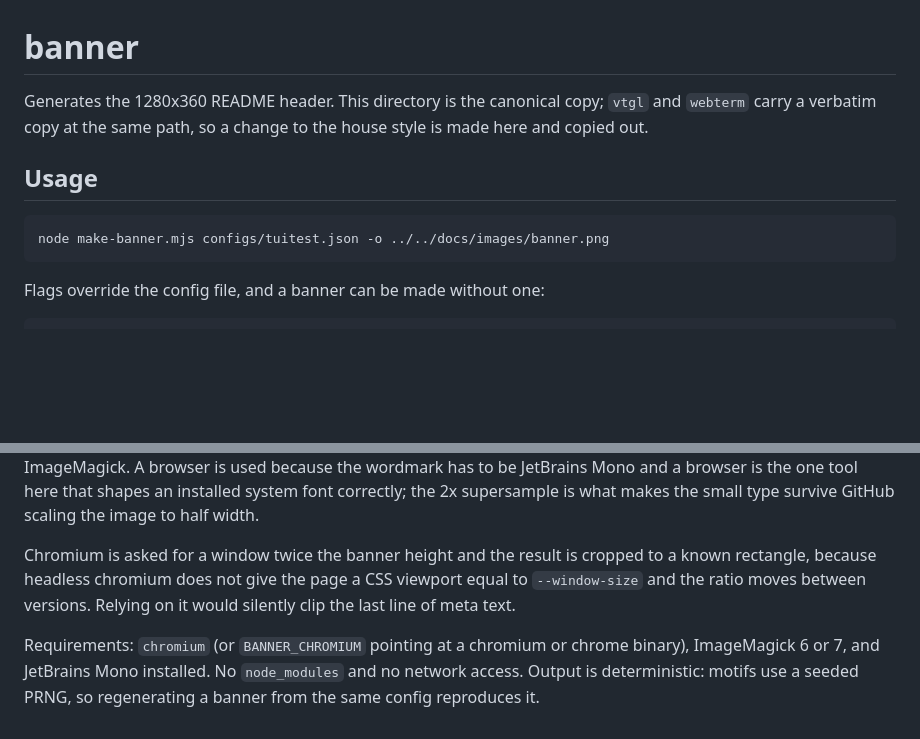
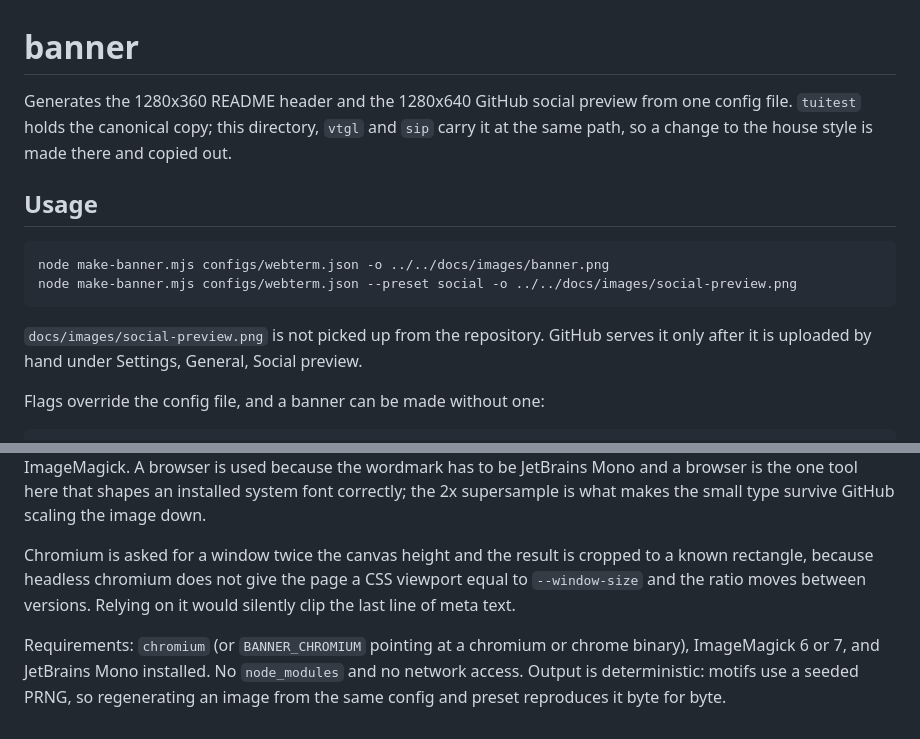
Before and after one commit to Gaurav-Gosain/webterm, a Markdown page: scripts/banner/README.md, 2 parts joined by grey strips. Rendered like a GitHub page; blank space fills up the shorter version.

````diff
--- a/scripts/banner/README.md
+++ b/scripts/banner/README.md
@@ -1,14 +1,20 @@
 # banner
 
-Generates the 1280x360 README header. This directory is the canonical copy;
-`vtgl` and `webterm` carry a verbatim copy at the same path, so a change to the
-house style is made here and copied out.
+Generates the 1280x360 README header and the 1280x640 GitHub social preview from
+one config file. `tuitest` holds the canonical copy; this directory, `vtgl` and
+`sip` carry it at the same path, so a change to the house style is made there and
+copied out.
 
 ## Usage
 
 ```sh
-node make-banner.mjs configs/tuitest.json -o ../../docs/images/banner.png
+node make-banner.mjs configs/webterm.json -o ../../docs/images/banner.png
+node make-banner.mjs configs/webterm.json --preset social -o ../../docs/images/social-preview.png
 ```
+
+`docs/images/social-preview.png` is not picked up from the repository. GitHub
+serves it only after it is uploaded by hand under Settings, General, Social
+preview.
 
 Flags override the config file, and a banner can be made without one:
 
@@ -58,9 +121,9 @@ The banner is laid out as HTML and screenshotted with headless chromium at 2x,
 then downsampled with ImageMagick. A browser is used because the wordmark has to
 be JetBrains Mono and a browser is the one tool here that shapes an installed
 system font correctly; the 2x supersample is what makes the small type survive
-GitHub scaling the image to half width.
+GitHub scaling the image down.
 
-Chromium is asked for a window twice the banner height and the result is cropped
+Chromium is asked for a window twice the canvas height and the result is cropped
 to a known rectangle, because headless chromium does not give the page a CSS
 viewport equal to `--window-size` and the ratio moves between versions. Relying
 on it would silently clip the last line of meta text.
@@ -68,4 +131,5 @@ on it would silently clip the last line of meta text.
 Requirements: `chromium` (or `BANNER_CHROMIUM` pointing at a chromium or chrome
 binary), ImageMagick 6 or 7, and JetBrains Mono installed. No `node_modules` and
 no network access. Output is deterministic: motifs use a seeded PRNG, so
-regenerating a banner from the same config reproduces it.
+regenerating an image from the same config and preset reproduces it byte for
+byte.
````
Also changed, not shown: other parts of scripts/banner/README.md (+65 -8 lines), docs/images/banner.png, docs/images/social-preview.png (added), 4 other files.
